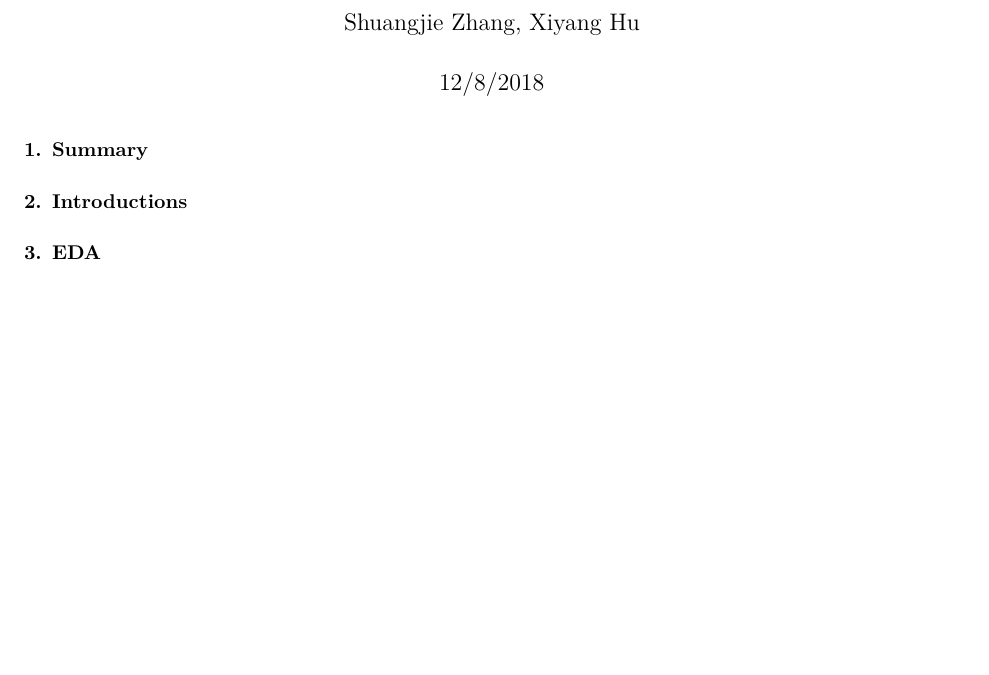
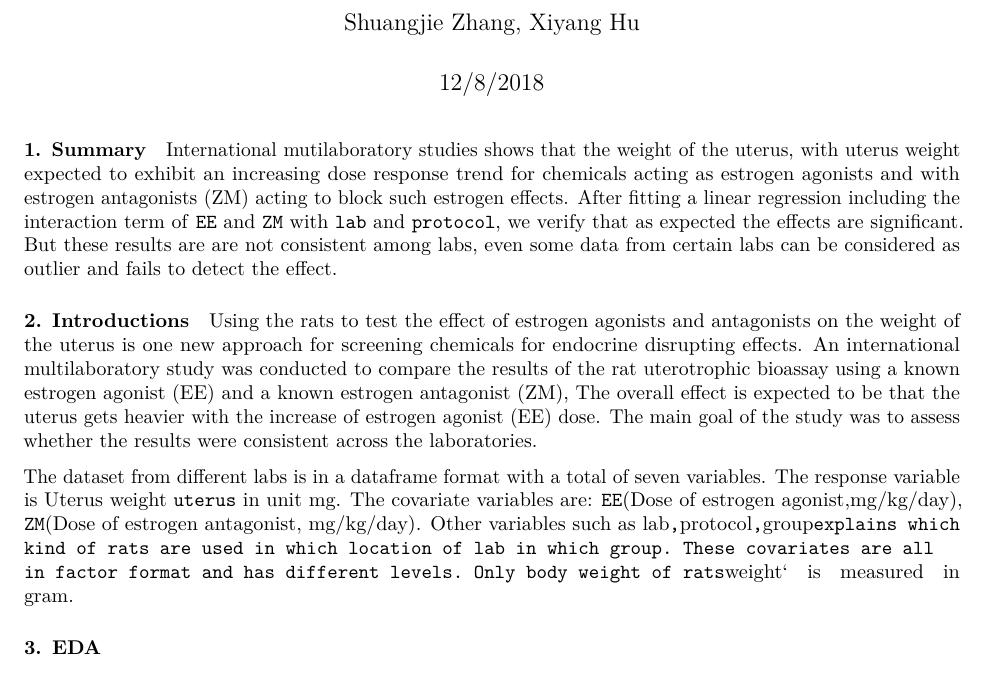
Before and after one commit to xiyanghu/STA721-Final, an R Markdown document (STA721 Final.Rmd): part of page 1 of 7, cut so that both start at the same text, the shorter picture padded with empty space. Rendered offline with R 4.5, knitr and Pandoc, then LaTeX, with nearby package versions; some code elsewhere in the file could not run offline.

Commit message:
Some text

```diff
--- a/STA721 Final.Rmd
+++ b/STA721 Final.Rmd
@@ -17,7 +17,13 @@ library(knitr)
 
 #### 1. Summary
 
+International mutilaboratory studies shows that the weight of the uterus, with uterus weight expected to exhibit an increasing dose response trend for chemicals acting as estrogen agonists and with estrogen antagonists (ZM) acting to block such estrogen effects. After fitting a linear regression including the interaction term of `EE` and `ZM` with `lab` and `protocol`, we verify that as expected the effects are significant. But these results are are not consistent among labs, even some data from certain labs can be considered as outlier and fails to detect the effect.
+
 #### 2. Introductions
+
+Using the rats to test the effect of estrogen agonists and antagonists on the weight of the uterus is one new approach for screening chemicals for endocrine disrupting effects. An international multilaboratory study was conducted to compare the results of the rat uterotrophic bioassay using a known estrogen agonist (EE) and a known estrogen antagonist (ZM),  The overall effect is expected to be that the uterus gets heavier with the increase of estrogen agonist (EE) dose. The main goal of the study was to assess whether the results were consistent across the laboratories.
+
+The dataset from different labs is in a dataframe format with a total of seven variables. The response variable is Uterus weight `uterus` in unit mg. The covariate variables are: `EE`(Dose of estrogen agonist,mg/kg/day), `ZM`(Dose of estrogen antagonist, mg/kg/day). Other variables such as lab`, `protocol`, `group` explains which kind of rats are used in which location of lab in which group. These covariates are all in factor format and has different levels. Only body weight of rats `weight` is measured in gram.
 
 #### 3. EDA
 
```
Also changed, not shown: STA721 Final.Rmd (2 more changed lines).
